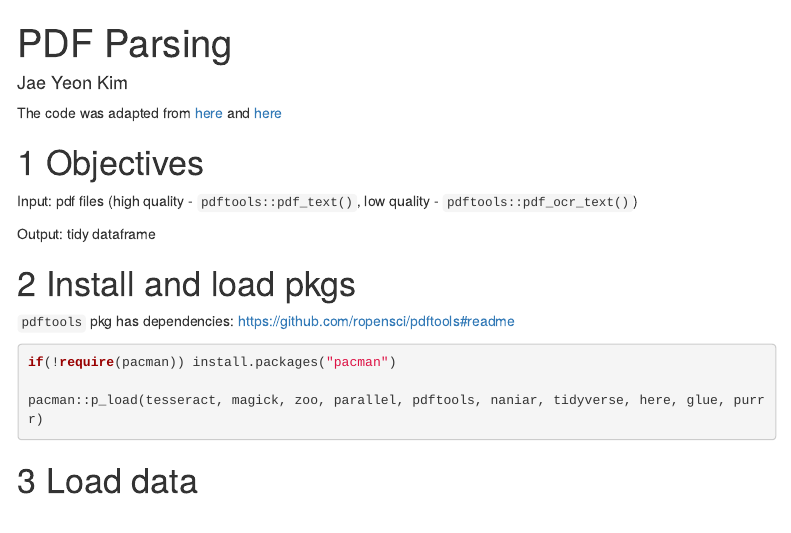
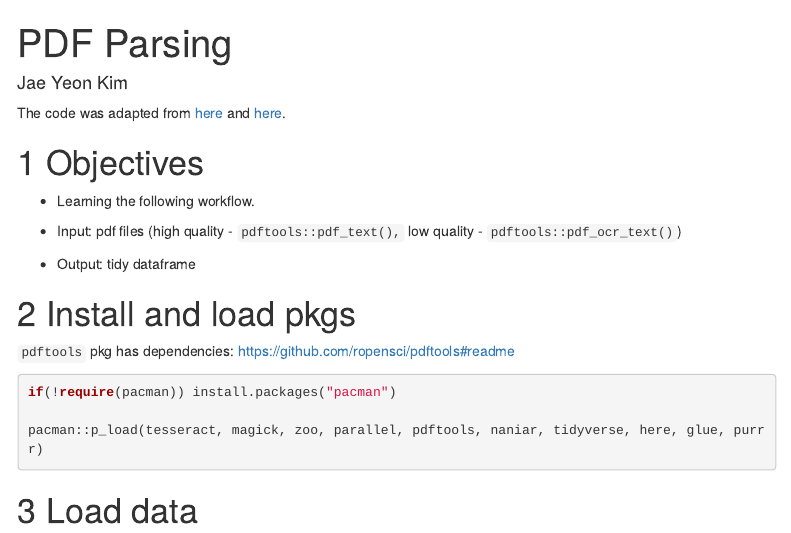
Before and after one commit to jaeyk/summer_digital_data_collection, an R Markdown document (lecture_notes/03_pdf_parsing/pdf_parsing.Rmd): the page in a window 1100 px wide, from its top. Rendered offline with R 4.5, knitr and Pandoc, with nearby package versions; some code elsewhere in the file could not run offline; menus at the side of the page are left out.

Commit message:
update social media parsing

```diff
--- a/lecture_notes/03_pdf_parsing/pdf_parsing.Rmd
+++ b/lecture_notes/03_pdf_parsing/pdf_parsing.Rmd
@@ -11,13 +11,15 @@ output:
     toc: yes
 ---
 
-The code was adapted from [here](https://themockup.blog/posts/2020-04-03-beer-and-pdftools-a-vignette/) and [here](https://crimebythenumbers.com/scrape-table.html)
+The code was adapted from [here](https://themockup.blog/posts/2020-04-03-beer-and-pdftools-a-vignette/) and [here](https://crimebythenumbers.com/scrape-table.html).
 
 # Objectives
 
-Input: pdf files (high quality - `pdftools::pdf_text()`, low quality - `pdftools::pdf_ocr_text()`)
+- Learning the following workflow.
 
-Output: tidy dataframe
+- Input: pdf files (high quality - `pdftools::pdf_text(),` low quality - `pdftools::pdf_ocr_text()`)
+
+- Output: tidy dataframe
 
 # Install and load pkgs
 
```
Also changed, not shown: lecture_notes/03_pdf_parsing/pdf_parsing.html (added).
